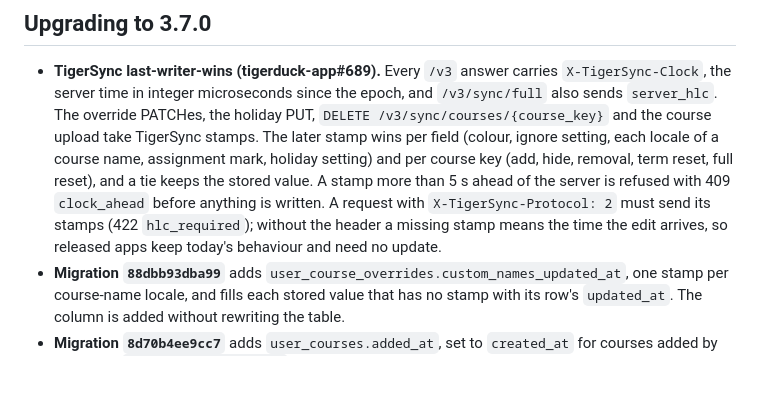
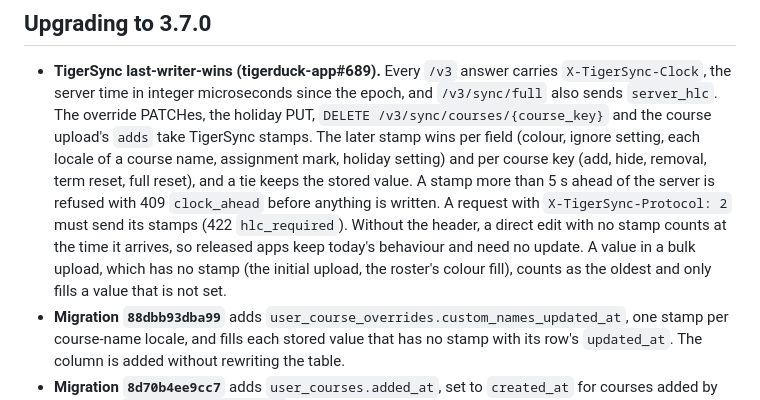
Before and after one commit to tigerduck-app/tigerduck-backend, a Markdown page: MIGRATE.md, the part around the change. Drawn GitHub-style; blank space fills up the shorter version.

Commit message:
docs(MIGRATE): say a bulk upload's values count as the oldest
- Only a direct edit without a stamp counts at its arrival; an uploaded colour fills an unset value, and protocol-2 adds carry their stamps in adds

```diff
--- a/MIGRATE.md
+++ b/MIGRATE.md
@@ -38,15 +38,17 @@ The named volume `tigerduck_pgdata` survives `up -d --build` and even
   carries `X-TigerSync-Clock`, the server time in integer microseconds
   since the epoch, and `/v3/sync/full` also sends `server_hlc`. The
   override PATCHes, the holiday PUT, `DELETE /v3/sync/courses/{course_key}`
-  and the course upload take TigerSync stamps. The later stamp wins per
+  and the course upload's `adds` take TigerSync stamps. The later stamp wins per
   field (colour, ignore setting, each locale of a course name, assignment
   mark, holiday setting) and per course key (add, hide, removal, term
   reset, full reset), and a tie keeps the stored value. A stamp more than
   5 s ahead of the server is refused with 409 `clock_ahead` before anything
   is written. A request with `X-TigerSync-Protocol: 2` must send its stamps
-  (422 `hlc_required`); without the header a missing stamp means the time
-  the edit arrives, so released apps keep today's behaviour and need no
-  update.
+  (422 `hlc_required`). Without the header, a direct edit with no stamp
+  counts at the time it arrives, so released apps keep today's behaviour
+  and need no update. A value in a bulk upload, which has no stamp (the
+  initial upload, the roster's colour fill), counts as the oldest and only
+  fills a value that is not set.
 - **Migration `88dbb93dba99`** adds `user_course_overrides.custom_names_updated_at`,
   one stamp per course-name locale, and fills each stored value that has
   no stamp with its row's `updated_at`. The column is added without
```
